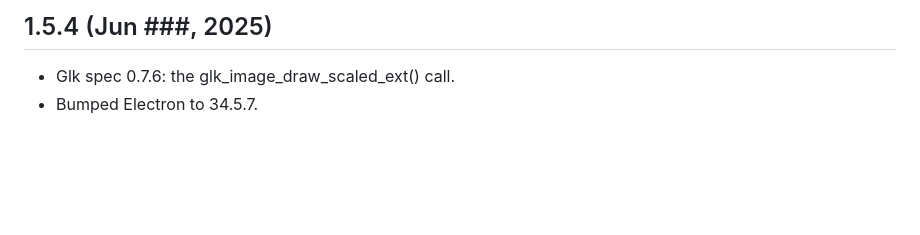
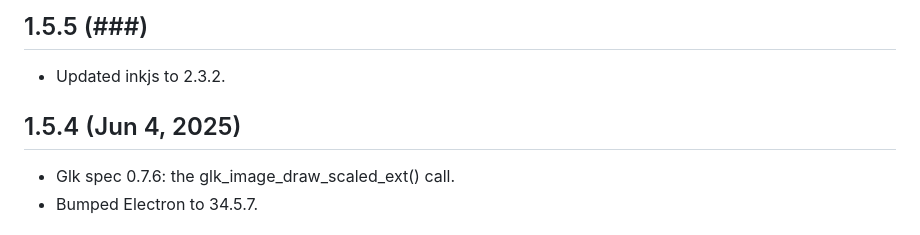
Before and after one commit to erkyrath/lectrote, a Markdown page: CHANGES.md, the part around the change. Drawn GitHub-style; blank space fills up the shorter version.

```diff
--- a/CHANGES.md
+++ b/CHANGES.md
@@ -1,5 +1,9 @@
 
-## 1.5.4 (Jun ###, 2025)
+## 1.5.5 (###)
+
+- Updated inkjs to 2.3.2.
+
+## 1.5.4 (Jun 4, 2025)
 
 - Glk spec 0.7.6: the glk_image_draw_scaled_ext() call.
 - Bumped Electron to 34.5.7.
```
